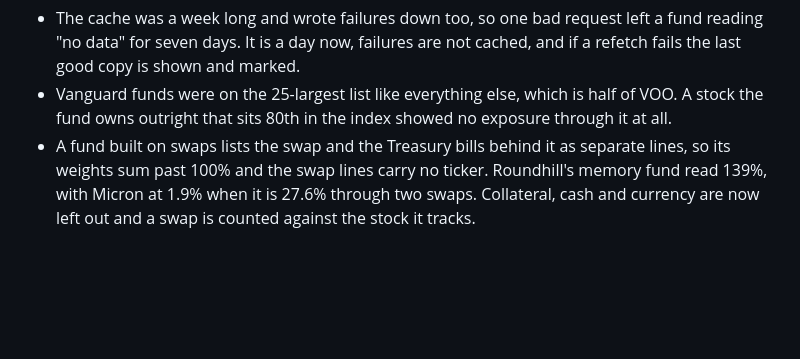
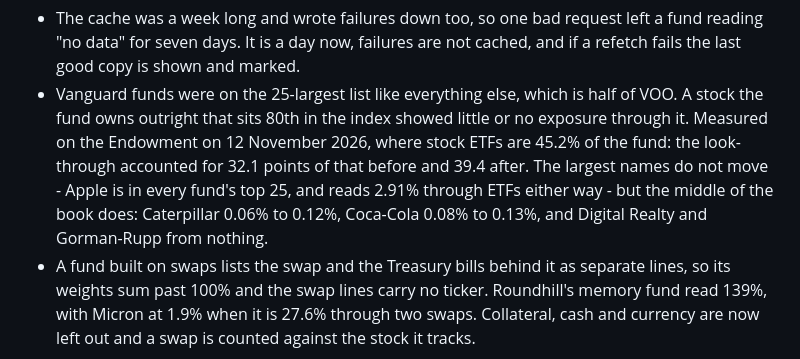
Before and after one commit to maxe576/CEE-Fund-Portfolio, a Markdown page: tools/README.md, the part around the change. Drawn GitHub-style; blank space fills up the shorter version.

Commit message:
Record what the full Vanguard lists actually changed
The previous commit said Apple's exposure through ETFs moved from 2.91% to
3.05%. It did not: that difference was the page mid-way through a live price
refresh, not the change. Apple sits in every fund's top 25 and reads 2.91%
either way.

What moved is the middle of the book. With stock ETFs at 45.2% of the
Endowment, the look-through accounted for 32.1 points before and 39.4 after;
Caterpillar goes from 0.06% to 0.12% and two holdings from nothing.

Co-Authored-By: Claude Fable 5.2 <noreply@anthropic.com>

```diff
--- a/tools/README.md
+++ b/tools/README.md
@@ -428,7 +428,12 @@ Three things this replaced:
   not cached, and if a refetch fails the last good copy is shown and marked.
 - Vanguard funds were on the 25-largest list like everything else, which is
   half of VOO. A stock the fund owns outright that sits 80th in the index
-  showed no exposure through it at all.
+  showed little or no exposure through it. Measured on the Endowment on 12
+  November 2026, where stock ETFs are 45.2% of the fund: the look-through
+  accounted for 32.1 points of that before and 39.4 after. The largest names
+  do not move - Apple is in every fund's top 25, and reads 2.91% through ETFs
+  either way - but the middle of the book does: Caterpillar 0.06% to 0.12%,
+  Coca-Cola 0.08% to 0.13%, and Digital Realty and Gorman-Rupp from nothing.
 - A fund built on swaps lists the swap and the Treasury bills behind it as
   separate lines, so its weights sum past 100% and the swap lines carry no
   ticker. Roundhill's memory fund read 139%, with Micron at 1.9% when it is
```
